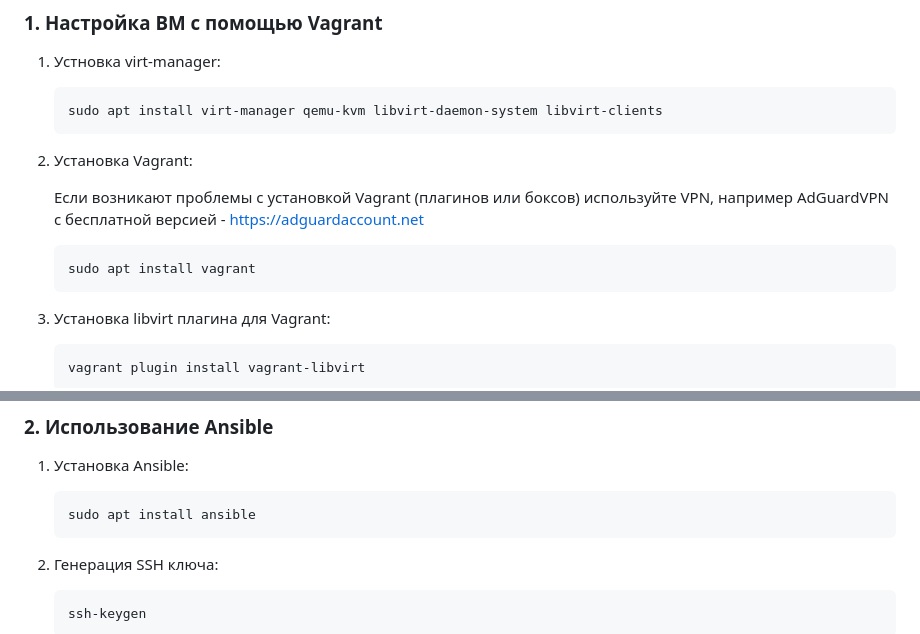
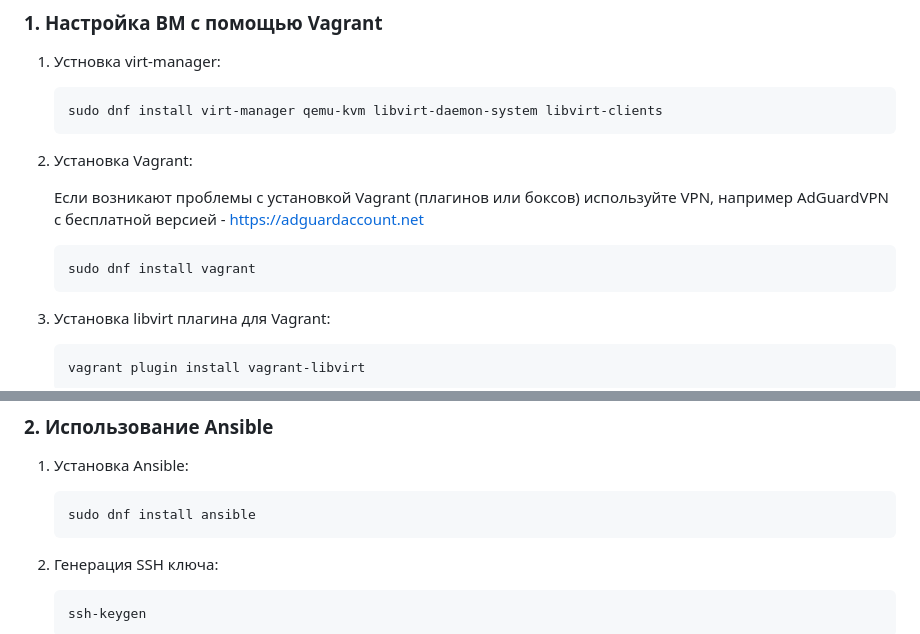
Before and after one commit to STM-t/Microservis-for-Prometheus, a Markdown page: README.md, 2 parts joined by grey strips. GitHub-like rendering.

````diff
--- a/README.md
+++ b/README.md
@@ -50,7 +50,7 @@
 1. Устновка virt-manager:
 
    ```
-   sudo apt install virt-manager qemu-kvm libvirt-daemon-system libvirt-clients
+   sudo dnf install virt-manager qemu-kvm libvirt-daemon-system libvirt-clients
    ```
 
 2. Установка Vagrant:
@@ -58,7 +58,7 @@
    Если возникают проблемы с установкой Vagrant (плагинов или боксов) используйте VPN, например AdGuardVPN с бесплатной версией - https://adguardaccount.net
 
    ```
-   sudo apt install vagrant
+   sudo dnf install vagrant
    ```
 
 3. Установка libvirt плагина для Vagrant:
@@ -85,7 +85,7 @@
 1. Установка Ansible:
 
    ```
-   sudo apt install ansible
+   sudo dnf install ansible
    ```
 
 2. Генерация SSH ключа:
````
